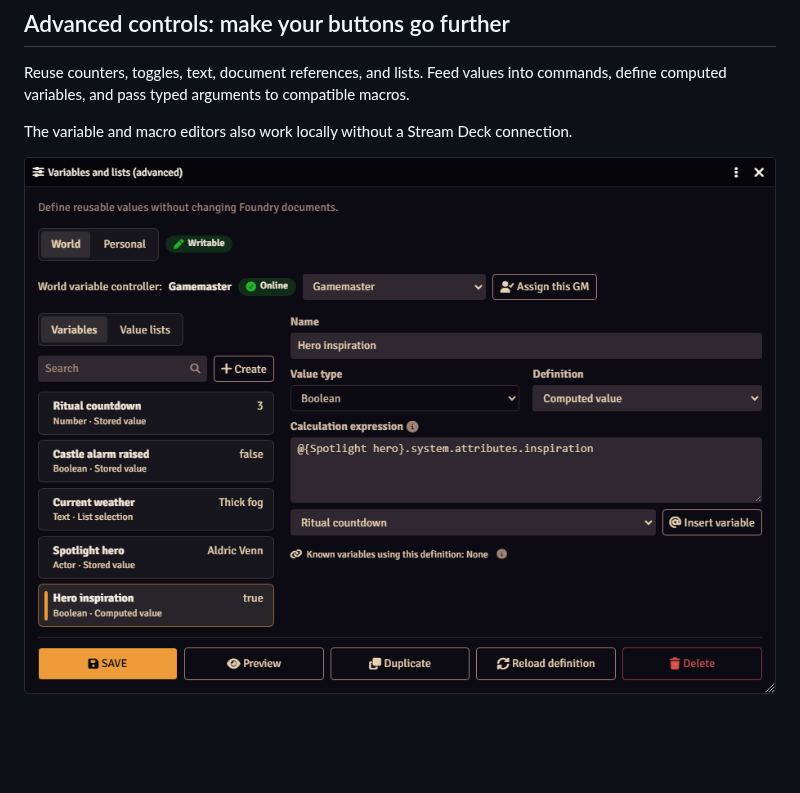
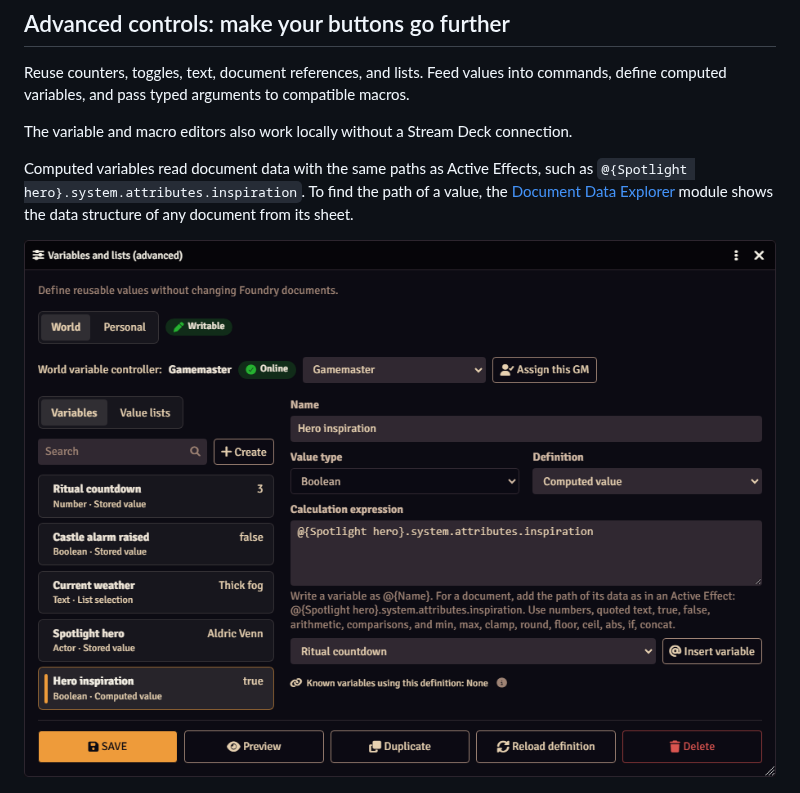
Before and after one commit to JDR-Ninja/fvtt-jdr-ninja, a Markdown page: README.md, the part around the change. Rendered like a GitHub page; pictures changed too: docs/images/variables.png; blank space fills up the shorter version.

Commit message:
add hint and companion module

```diff
--- a/README.md
+++ b/README.md
@@ -73,6 +73,11 @@ commands, define computed variables, and pass typed arguments to compatible macr
 
 The variable and macro editors also work locally without a Stream Deck connection.
 
+Computed variables read document data with the same paths as Active Effects, such as
+`@{Spotlight hero}.system.attributes.inspiration`. To find the path of a value, the
+[Document Data Explorer](https://foundryvtt.com/packages/document-data-explorer) module
+shows the data structure of any document from its sheet.
+
 ![Variables window with world variables and a computed value that reads the spotlight hero's inspiration](docs/images/variables.png)
 
 ![Compatible macros window declaring typed arguments for a damage macro](docs/images/macro-arguments.png)
```
Also changed, not shown: 2 other files.
